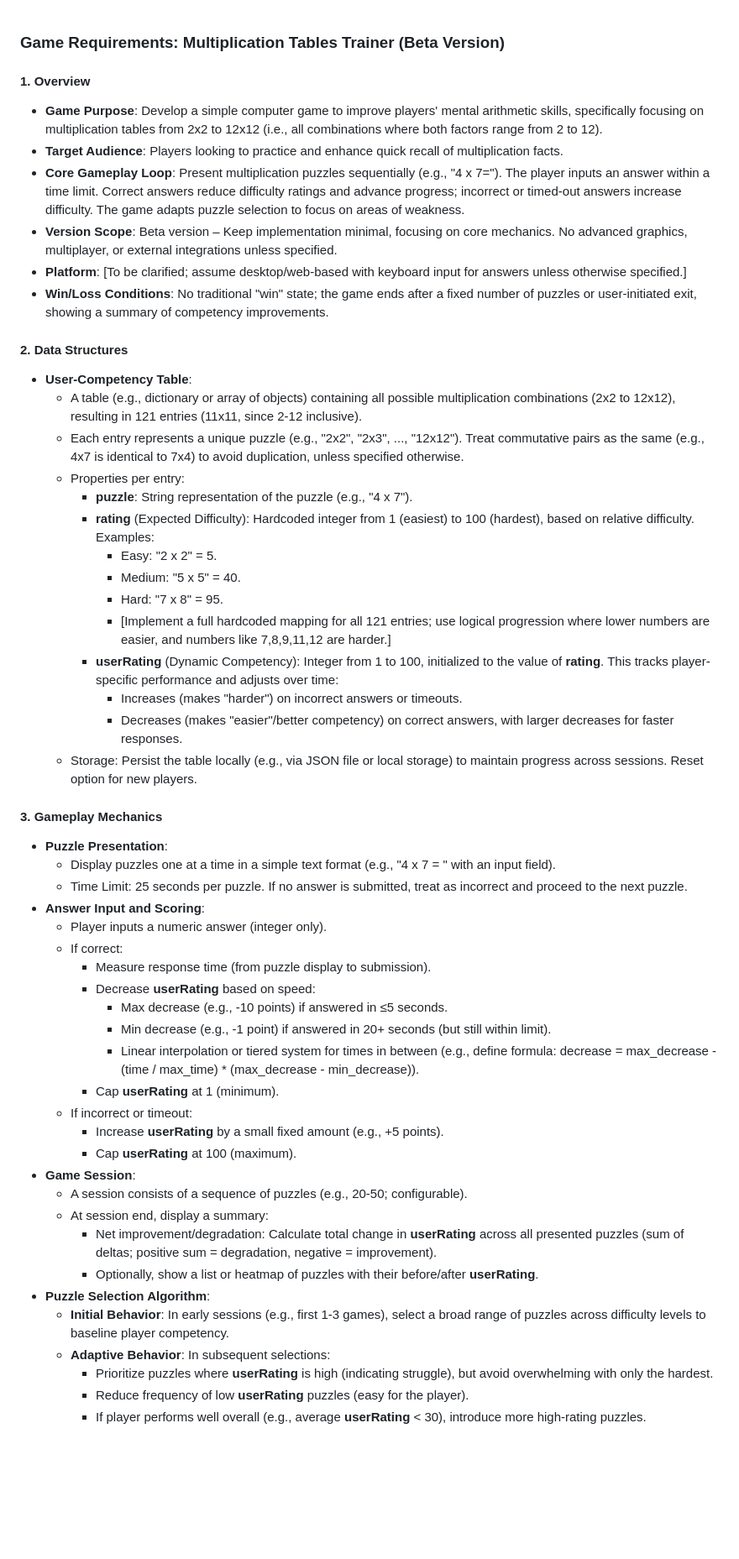
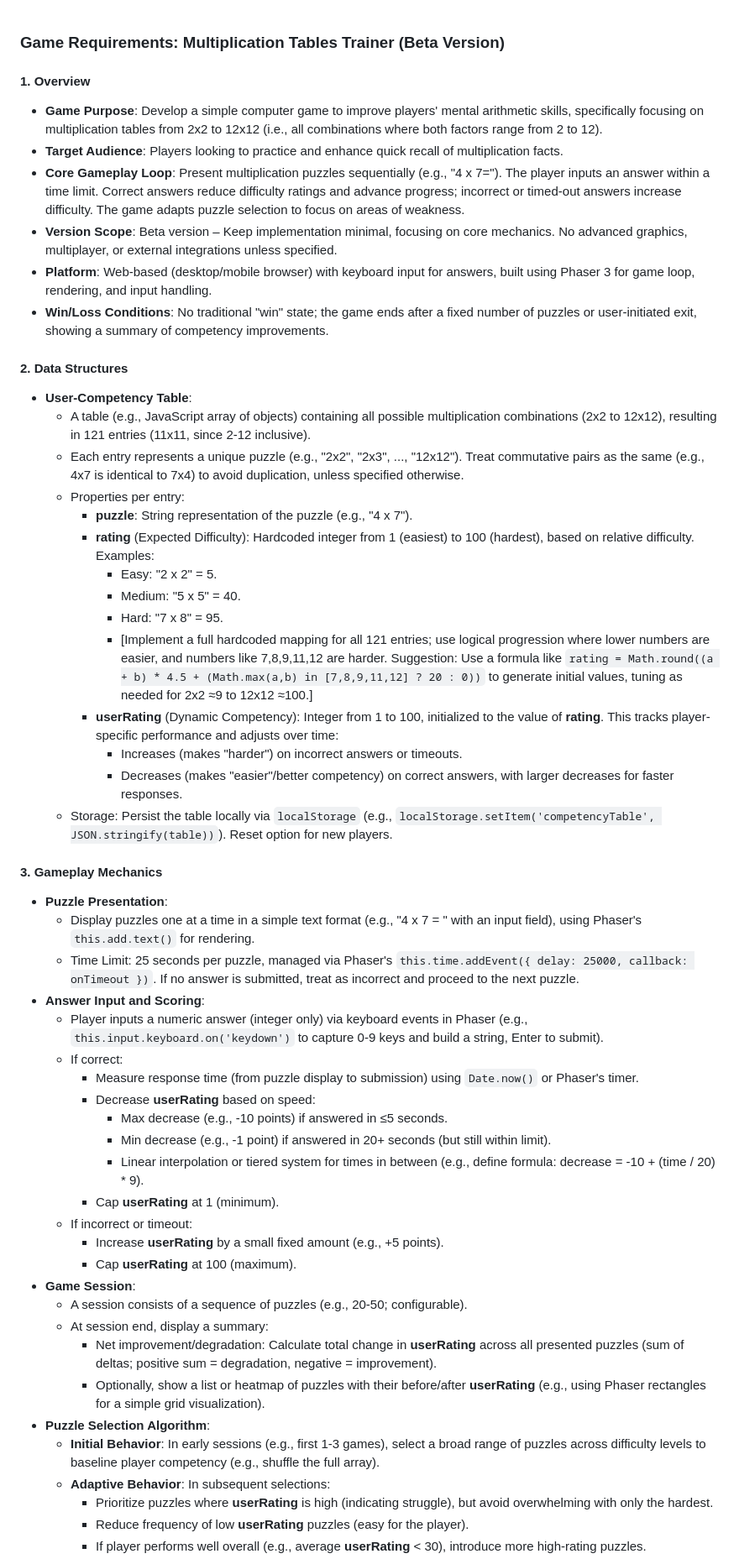
Before and after one commit to David-Forster/alien-times-defender, a Markdown page: requirements.md, the part around one of its changes. Shown at 84% size. GitHub-like rendering; blank space fills up the shorter version.

```diff
--- a/requirements.md
+++ b/requirements.md
@@ -1,16 +1,14 @@
 ### Game Requirements: Multiplication Tables Trainer (Beta Version)
-
 #### 1. Overview
 - **Game Purpose**: Develop a simple computer game to improve players' mental arithmetic skills, specifically focusing on multiplication tables from 2x2 to 12x12 (i.e., all combinations where both factors range from 2 to 12).
 - **Target Audience**: Players looking to practice and enhance quick recall of multiplication facts.
 - **Core Gameplay Loop**: Present multiplication puzzles sequentially (e.g., "4 x 7="). The player inputs an answer within a time limit. Correct answers reduce difficulty ratings and advance progress; incorrect or timed-out answers increase difficulty. The game adapts puzzle selection to focus on areas of weakness.
 - **Version Scope**: Beta version – Keep implementation minimal, focusing on core mechanics. No advanced graphics, multiplayer, or external integrations unless specified.
-- **Platform**: [To be clarified; assume desktop/web-based with keyboard input for answers unless otherwise specified.]
+- **Platform**: Web-based (desktop/mobile browser) with keyboard input for answers, built using Phaser 3 for game loop, rendering, and input handling.
 - **Win/Loss Conditions**: No traditional "win" state; the game ends after a fixed number of puzzles or user-initiated exit, showing a summary of competency improvements.
-
 #### 2. Data Structures
 - **User-Competency Table**:
-  - A table (e.g., dictionary or array of objects) containing all possible multiplication combinations (2x2 to 12x12), resulting in 121 entries (11x11, since 2-12 inclusive).
+  - A table (e.g., JavaScript array of objects) containing all possible multiplication combinations (2x2 to 12x12), resulting in 121 entries (11x11, since 2-12 inclusive).
   - Each entry represents a unique puzzle (e.g., "2x2", "2x3", ..., "12x12"). Treat commutative pairs as the same (e.g., 4x7 is identical to 7x4) to avoid duplication, unless specified otherwise.
   - Properties per entry:
     - **puzzle**: String representation of the puzzle (e.g., "4 x 7").
@@ -18,24 +16,23 @@
       - Easy: "2 x 2" = 5.
       - Medium: "5 x 5" = 40.
       - Hard: "7 x 8" = 95.
-      - [Implement a full hardcoded mapping for all 121 entries; use logical progression where lower numbers are easier, and numbers like 7,8,9,11,12 are harder.]
+      - [Implement a full hardcoded mapping for all 121 entries; use logical progression where lower numbers are easier, and numbers like 7,8,9,11,12 are harder. Suggestion: Use a formula like `rating = Math.round((a + b) * 4.5 + (Math.max(a,b) in [7,8,9,11,12] ? 20 : 0))` to generate initial values, tuning as needed for 2x2 ≈9 to 12x12 ≈100.]
     - **userRating** (Dynamic Competency): Integer from 1 to 100, initialized to the value of **rating**. This tracks player-specific performance and adjusts over time:
       - Increases (makes "harder") on incorrect answers or timeouts.
       - Decreases (makes "easier"/better competency) on correct answers, with larger decreases for faster responses.
-  - Storage: Persist the table locally (e.g., via JSON file or local storage) to maintain progress across sessions. Reset option for new players.
-
+  - Storage: Persist the table locally via `localStorage` (e.g., `localStorage.setItem('competencyTable', JSON.stringify(table))`). Reset option for new players.
 #### 3. Gameplay Mechanics
 - **Puzzle Presentation**:
-  - Display puzzles one at a time in a simple text format (e.g., "4 x 7 = " with an input field).
-  - Time Limit: 25 seconds per puzzle. If no answer is submitted, treat as incorrect and proceed to the next puzzle.
+  - Display puzzles one at a time in a simple text format (e.g., "4 x 7 = " with an input field), using Phaser's `this.add.text()` for rendering.
+  - Time Limit: 25 seconds per puzzle, managed via Phaser's `this.time.addEvent({ delay: 25000, callback: onTimeout })`. If no answer is submitted, treat as incorrect and proceed to the next puzzle.
 - **Answer Input and Scoring**:
-  - Player inputs a numeric answer (integer only).
+  - Player inputs a numeric answer (integer only) via keyboard events in Phaser (e.g., `this.input.keyboard.on('keydown')` to capture 0-9 keys and build a string, Enter to submit).
   - If correct:
-    - Measure response time (from puzzle display to submission).
+    - Measure response time (from puzzle display to submission) using `Date.now()` or Phaser's timer.
     - Decrease **userRating** based on speed:
       - Max decrease (e.g., -10 points) if answered in ≤5 seconds.
       - Min decrease (e.g., -1 point) if answered in 20+ seconds (but still within limit).
-      - Linear interpolation or tiered system for times in between (e.g., define formula: decrease = max_decrease - (time / max_time) * (max_decrease - min_decrease)).
+      - Linear interpolation or tiered system for times in between (e.g., define formula: decrease = -10 + (time / 20) * 9).
     - Cap **userRating** at 1 (minimum).
   - If incorrect or timeout:
     - Increase **userRating** by a small fixed amount (e.g., +5 points).
@@ -44,9 +41,9 @@
   - A session consists of a sequence of puzzles (e.g., 20-50; configurable).
   - At session end, display a summary:
     - Net improvement/degradation: Calculate total change in **userRating** across all presented puzzles (sum of deltas; positive sum = degradation, negative = improvement).
-    - Optionally, show a list or heatmap of puzzles with their before/after **userRating**.
+    - Optionally, show a list or heatmap of puzzles with their before/after **userRating** (e.g., using Phaser rectangles for a simple grid visualization).
 - **Puzzle Selection Algorithm**:
-  - **Initial Behavior**: In early sessions (e.g., first 1-3 games), select a broad range of puzzles across difficulty levels to baseline player competency.
+  - **Initial Behavior**: In early sessions (e.g., first 1-3 games), select a broad range of puzzles across difficulty levels to baseline player competency (e.g., shuffle the full array).
   - **Adaptive Behavior**: In subsequent selections:
     - Prioritize puzzles where **userRating** is high (indicating struggle), but avoid overwhelming with only the hardest.
     - Reduce frequency of low **userRating** puzzles (easy for the player).
```
Also changed, not shown: other parts of requirements.md (+15 -37 lines).
